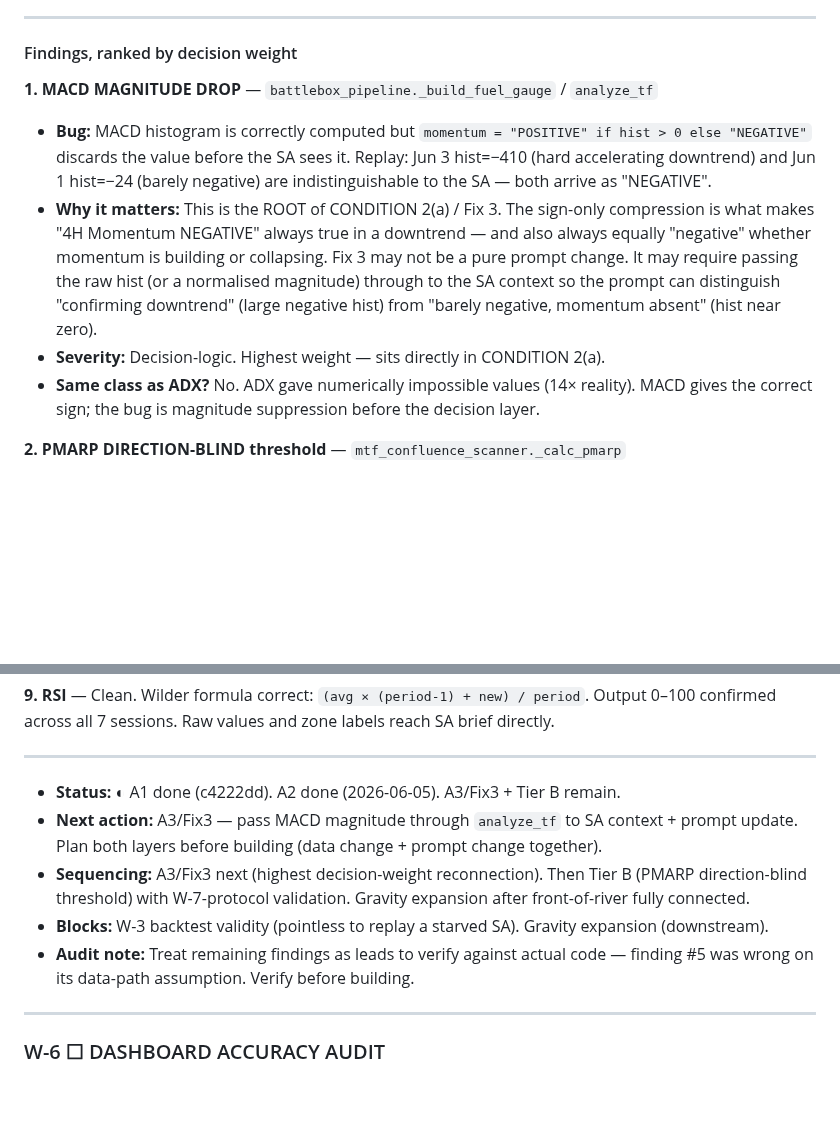
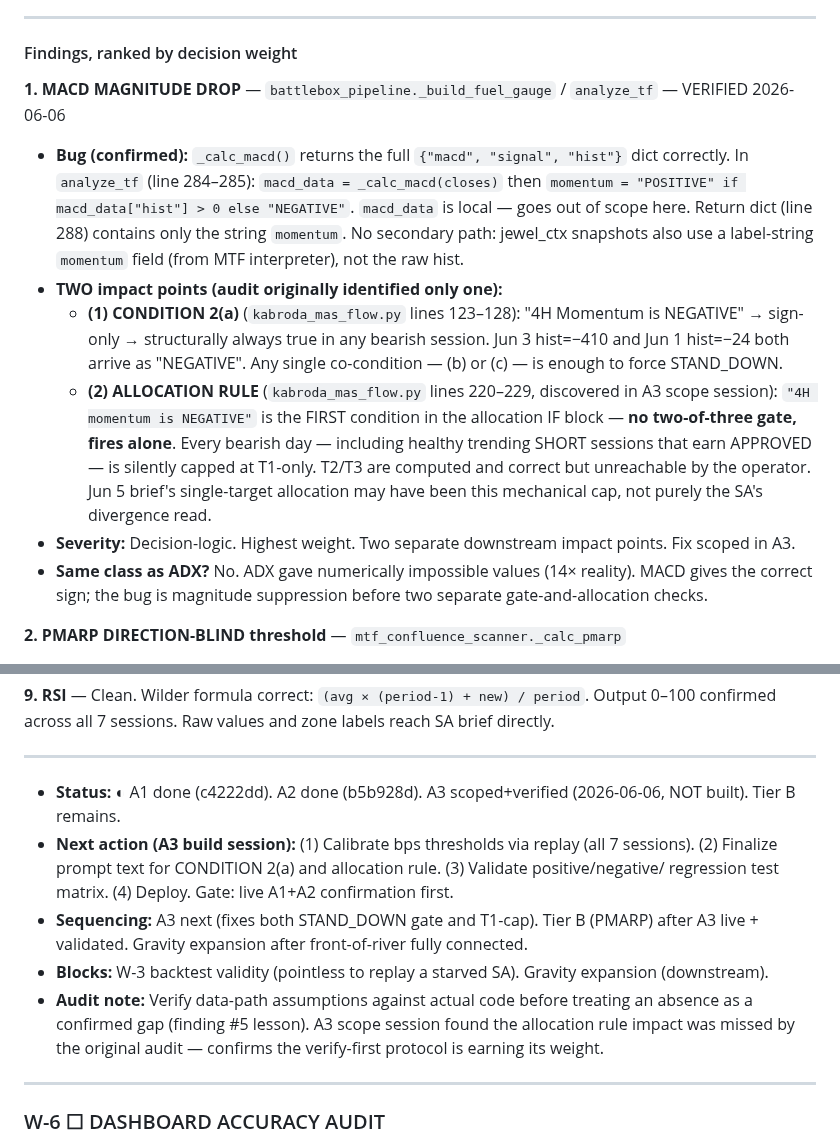
Before and after one commit to Kabroda-Trading/KTBB_APP_V2, a Markdown page: WORK_LOG.md, 2 parts joined by grey strips. Rendered like a GitHub page; blank space fills up the shorter version.

```diff
--- a/WORK_LOG.md
+++ b/WORK_LOG.md
@@ -455,11 +500,25 @@ working signal to a blind decision layer cannot break a working signal. Low blas
 
 #### Findings, ranked by decision weight
 
-**1. MACD MAGNITUDE DROP** — `battlebox_pipeline._build_fuel_gauge` / `analyze_tf`
-- **Bug:** MACD histogram is correctly computed but `momentum = "POSITIVE" if hist > 0 else "NEGATIVE"` discards the value before the SA sees it. Replay: Jun 3 hist=−410 (hard accelerating downtrend) and Jun 1 hist=−24 (barely negative) are indistinguishable to the SA — both arrive as "NEGATIVE".
-- **Why it matters:** This is the ROOT of CONDITION 2(a) / Fix 3. The sign-only compression is what makes "4H Momentum NEGATIVE" always true in a downtrend — and also always equally "negative" whether momentum is building or collapsing. Fix 3 may not be a pure prompt change. It may require passing the raw hist (or a normalised magnitude) through to the SA context so the prompt can distinguish "confirming downtrend" (large negative hist) from "barely negative, momentum absent" (hist near zero).
-- **Severity:** Decision-logic. Highest weight — sits directly in CONDITION 2(a).
-- **Same class as ADX?** No. ADX gave numerically impossible values (14× reality). MACD gives the correct sign; the bug is magnitude suppression before the decision layer.
+**1. MACD MAGNITUDE DROP** — `battlebox_pipeline._build_fuel_gauge` / `analyze_tf` — VERIFIED 2026-06-06
+- **Bug (confirmed):** `_calc_macd()` returns the full `{"macd", "signal", "hist"}` dict correctly.
+  In `analyze_tf` (line 284–285): `macd_data = _calc_macd(closes)` then `momentum = "POSITIVE" if
+  macd_data["hist"] > 0 else "NEGATIVE"`. `macd_data` is local — goes out of scope here. Return dict
+  (line 288) contains only the string `momentum`. No secondary path: jewel_ctx snapshots also use a
+  label-string `momentum` field (from MTF interpreter), not the raw hist.
+- **TWO impact points (audit originally identified only one):**
+  - **(1) CONDITION 2(a)** (`kabroda_mas_flow.py` lines 123–128): "4H Momentum is NEGATIVE" → sign-only
+    → structurally always true in any bearish session. Jun 3 hist=−410 and Jun 1 hist=−24 both arrive as
+    "NEGATIVE". Any single co-condition — (b) or (c) — is enough to force STAND_DOWN.
+  - **(2) ALLOCATION RULE** (`kabroda_mas_flow.py` lines 220–229, discovered in A3 scope session):
+    `"4H momentum is NEGATIVE"` is the FIRST condition in the allocation IF block — **no two-of-three
+    gate, fires alone**. Every bearish day — including healthy trending SHORT sessions that earn APPROVED
+    — is silently capped at T1-only. T2/T3 are computed and correct but unreachable by the operator.
+    Jun 5 brief's single-target allocation may have been this mechanical cap, not purely the SA's
+    divergence read.
+- **Severity:** Decision-logic. Highest weight. Two separate downstream impact points. Fix scoped in A3.
+- **Same class as ADX?** No. ADX gave numerically impossible values (14× reality). MACD gives the correct
+  sign; the bug is magnitude suppression before two separate gate-and-allocation checks.
 
 **2. PMARP DIRECTION-BLIND threshold** — `mtf_confluence_scanner._calc_pmarp`
 - **Bug:** `pmarp_overextended = rank > 75` fires only for upside extremes (price historically high vs EMA21). Replay: Jun 2 PMARP rank=0.0 (most extreme downside reading in the 252-bar history) → `pmarp_overextended=False`. Jun 3 rank=2.81 → same. A price that has NEVER been this far below EMA21 is labeled "not overextended."
@@ -500,11 +559,16 @@ working signal to a blind decision layer cannot break a working signal. Low blas
 
 ---
 
-- **Status:** ◐ A1 done (c4222dd). A2 done (2026-06-05). A3/Fix3 + Tier B remain.
-- **Next action:** A3/Fix3 — pass MACD magnitude through `analyze_tf` to SA context + prompt update. Plan both layers before building (data change + prompt change together).
-- **Sequencing:** A3/Fix3 next (highest decision-weight reconnection). Then Tier B (PMARP direction-blind threshold) with W-7-protocol validation. Gravity expansion after front-of-river fully connected.
+- **Status:** ◐ A1 done (c4222dd). A2 done (b5b928d). A3 scoped+verified (2026-06-06, NOT built). Tier B remains.
+- **Next action (A3 build session):** (1) Calibrate bps thresholds via replay (all 7 sessions).
+  (2) Finalize prompt text for CONDITION 2(a) and allocation rule. (3) Validate positive/negative/
+  regression test matrix. (4) Deploy. Gate: live A1+A2 confirmation first.
+- **Sequencing:** A3 next (fixes both STAND_DOWN gate and T1-cap). Tier B (PMARP) after A3 live +
+  validated. Gravity expansion after front-of-river fully connected.
 - **Blocks:** W-3 backtest validity (pointless to replay a starved SA). Gravity expansion (downstream).
-- **Audit note:** Treat remaining findings as leads to verify against actual code — finding #5 was wrong on its data-path assumption. Verify before building.
+- **Audit note:** Verify data-path assumptions against actual code before treating an absence as a
+  confirmed gap (finding #5 lesson). A3 scope session found the allocation rule impact was missed by
+  the original audit — confirms the verify-first protocol is earning its weight.
 
 ---
 
```
Also changed, not shown: other parts of WORK_LOG.md (+51 -6 lines).
